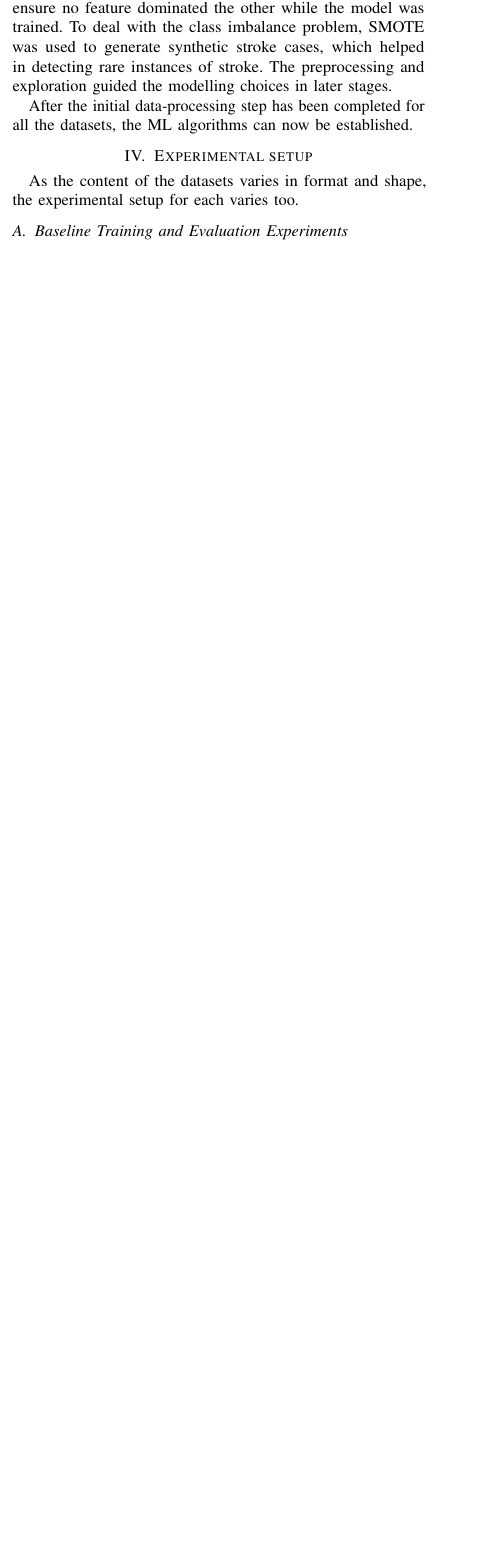
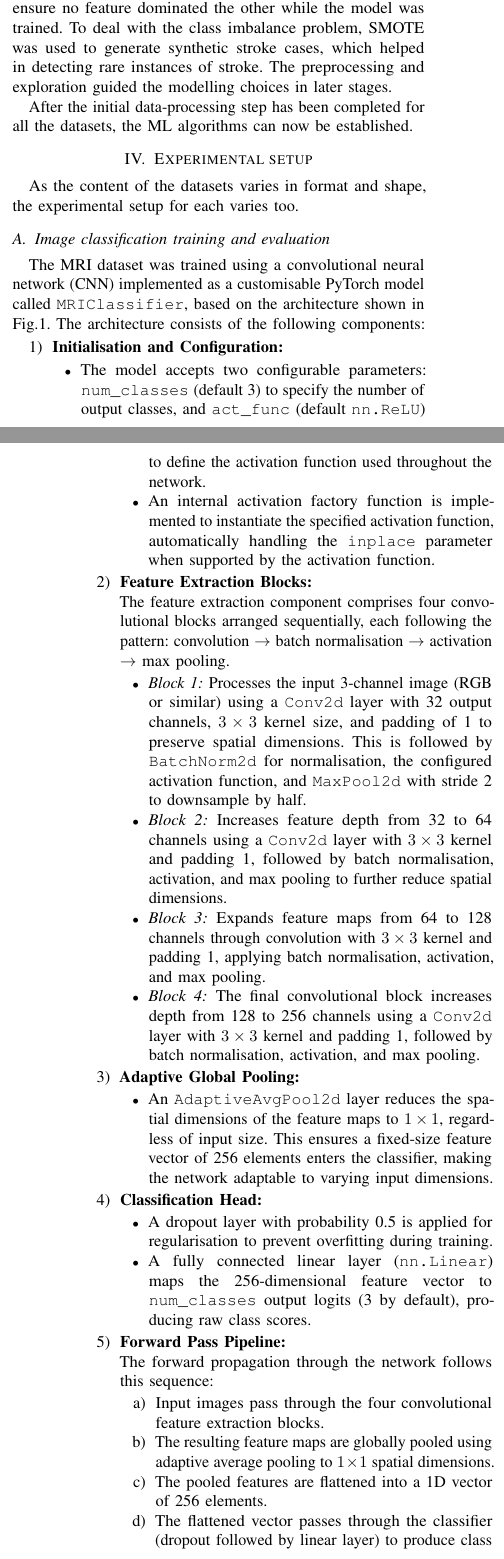
Before and after one commit to Luk446/MLGroupReportLatex, a LaTeX paper (main.tex, which reads sections/experimental_setup.tex): part of one column of page 2 of 3 before the commit and two parts of the columns of pages 2 and 3 of 5 after it, the two joined at a grey line, cut so that both start at the same text, the shorter picture padded with empty space. Compiled offline with pdfLaTeX.

Commit message:
adding new images and sections

```diff
--- a/main.tex
+++ b/main.tex
@@ -3,7 +3,7 @@
 \input{packages}
 
 % Document metadata
-\title{Data Mining and Machine Learning In Medicine}
+\title{Healthcare Workflows and Machine Learning}
 
 \author{
 \IEEEauthorblockN{Luke Edgecombe}
--- a/sections/experimental_setup.tex
+++ b/sections/experimental_setup.tex
@@ -2,11 +2,63 @@
 
 As the content of the datasets varies in format and shape, the experimental setup for each varies too.
 
-\subsection{Baseline Training and Evaluation Experiments}
+\subsection{Image classification training and evaluation}
 
+% ------------ luke -------------------------- %
+The MRI dataset was trained using a convolutional neural network (CNN) implemented as a customisable PyTorch model called \texttt{MRIClassifier}, based on the architecture shown in Fig.\ref{fig:CNN}. The architecture consists of the following components:
+
+\begin{enumerate}
+    \item \textbf{Initialisation and Configuration:}
+    \begin{itemize}
+        \item The model accepts two configurable parameters: \texttt{num\_classes} (default 3) to specify the number of output classes, and \texttt{act\_func} (default \texttt{nn.ReLU}) to define the activation function used throughout the network.
+        \item An internal activation factory function is implemented to instantiate the specified activation function, automatically handling the \texttt{inplace} parameter when supported by the activation function.
+    \end{itemize}
+
+    \item \textbf{Feature Extraction Blocks:}
+
+    The feature extraction component comprises four convolutional blocks arranged sequentially, each following the pattern: convolution $\rightarrow$ batch normalisation $\rightarrow$ activation $\rightarrow$ max pooling.
+
+    \begin{itemize}
+        \item \textit{Block 1:} Processes the input 3-channel image (RGB or similar) using a \texttt{Conv2d} layer with 32 output channels, $3\times3$ kernel size, and padding of 1 to preserve spatial dimensions. This is followed by \texttt{BatchNorm2d} for normalisation, the configured activation function, and \texttt{MaxPool2d} with stride 2 to downsample by half.
+
+        \item \textit{Block 2:} Increases feature depth from 32 to 64 channels using a \texttt{Conv2d} layer with $3\times3$ kernel and padding 1, followed by batch normalisation, activation, and max pooling to further reduce spatial dimensions.
+
+        \item \textit{Block 3:} Expands feature maps from 64 to 128 channels through convolution with $3\times3$ kernel and padding 1, applying batch normalisation, activation, and max pooling.
+
+        \item \textit{Block 4:} The final convolutional block increases depth from 128 to 256 channels using a \texttt{Conv2d} layer with $3\times3$ kernel and padding 1, followed by batch normalisation, activation, and max pooling.
+    \end{itemize}
+
+    \item \textbf{Adaptive Global Pooling:}
+    \begin{itemize}
+        \item An \texttt{AdaptiveAvgPool2d} layer reduces the spatial dimensions of the feature maps to $1\times1$, regardless of input size. This ensures a fixed-size feature vector of 256 elements enters the classifier, making the network adaptable to varying input dimensions.
+    \end{itemize}
+
+    \item \textbf{Classification Head:}
+    \begin{itemize}
+        \item A dropout layer with probability 0.5 is applied for regularisation to prevent overfitting during training.
+        \item A fully connected linear layer (\texttt{nn.Linear}) maps the 256-dimensional feature vector to \texttt{num\_classes} output logits (3 by default), producing raw class scores.
+    \end{itemize}
+
+    \item \textbf{Forward Pass Pipeline:}
+
+    The forward propagation through the network follows this sequence:
+    \begin{enumerate}
+        \item Input images pass through the four convolutional feature extraction blocks.
+        \item The resulting feature maps are globally pooled using adaptive average pooling to $1\times1$ spatial dimensions.
+        \item The pooled features are flattened into a 1D vector of 256 elements.
+        \item The flattened vector passes through the classifier (dropout followed by linear layer) to produce class logits.
+        \item The output logits are returned for subsequent loss calculation or prediction.
+    \end{enumerate}
+\end{enumerate}
+
+This architecture progressively increases feature depth (3$\rightarrow$32$\rightarrow$64$\rightarrow$128$\rightarrow$256 channels) while reducing spatial dimensions through max pooling, allowing the network to learn hierarchical representations from low-level edges to high-level semantic features for MRI classification.
+
+The design of the training loop is configured to utilise the defined model. The path of the data is visualised and displayed in simple flow charts for training and testing, shown in Appendix Fig.~\ref{fig:TLMRI} and Fig.~\ref{fig:TELMRI}.
+
+% ------------ chin -------------------------- %
 For the stroke dataset, after the data was cleaned, three primary machine learning models were used.
 
-\subsection{Stroke analysis}
+\subsection{Stroke analysis training and evaluation}
 
 The selected models were:
 \begin{itemize}
```
Also changed, not shown: packages.tex (+2 -0 lines), sections/appendix.tex (added, +15 -0 lines), sections/data_analysis_exploration.tex (+2 -2 lines), sections/literature.tex (+4 -0 lines), sections/results.tex (+1 -0 lines), img/testingloop.png (added), img/trainingloop.png (added), main.pdf, main.tex (2 more changed lines), sections/experimental_setup.tex (6 more changed lines).
